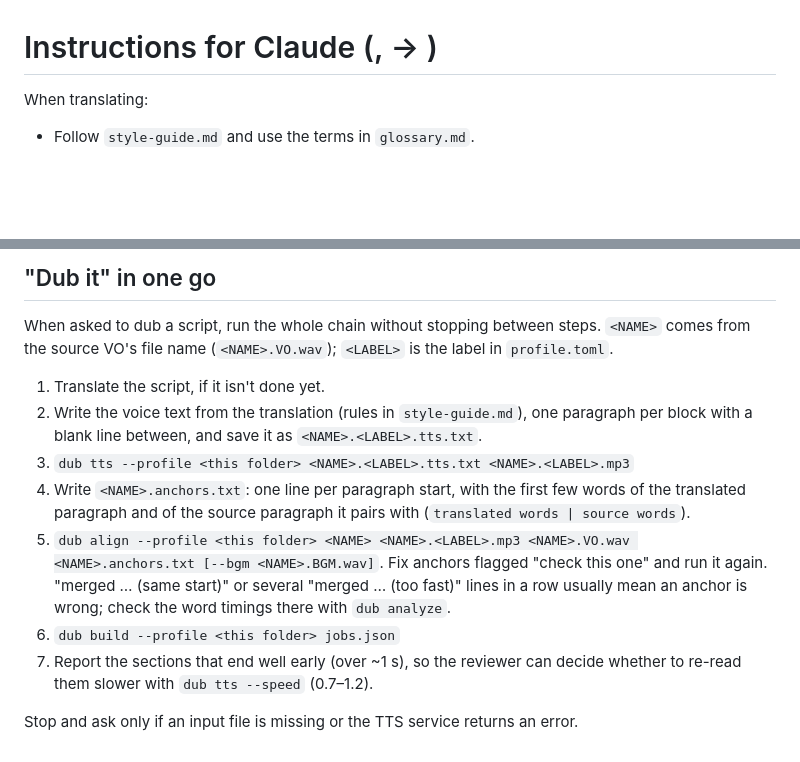
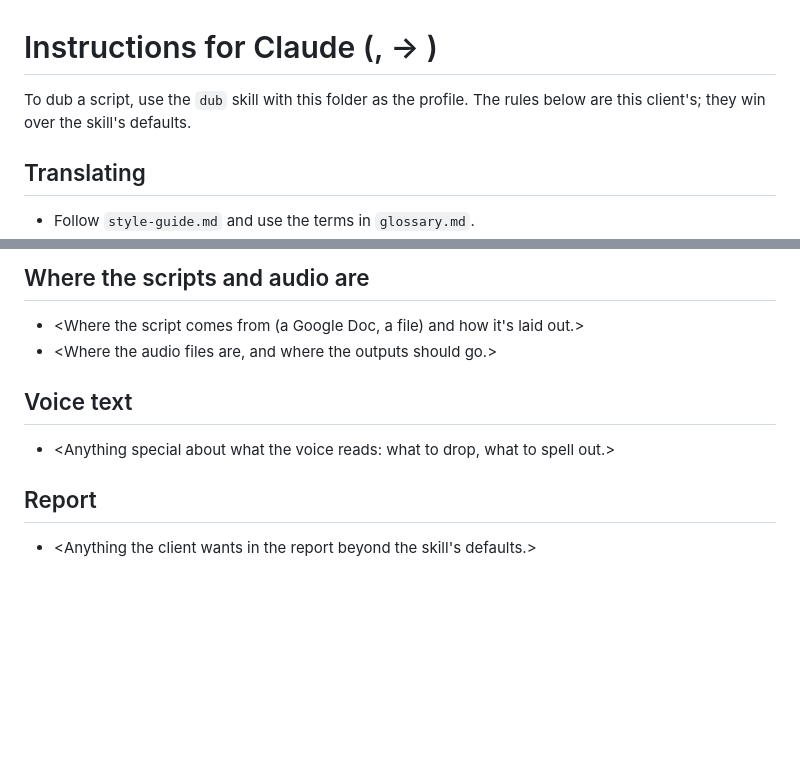
Before and after one commit to gabrielmlow21/dub-agent, a Markdown page: profiles/template/CLAUDE.md, 2 parts joined by grey strips. Drawn GitHub-style; blank space fills up the shorter version.

```diff
--- a/profiles/template/CLAUDE.md
+++ b/profiles/template/CLAUDE.md
@@ -1,4 +1,6 @@
 # Instructions for Claude (<client>, <source> → <target>)
 
-When translating:
+To dub a script, use the `dub` skill with this folder as the profile. The rules below are this client's; they win over the skill's defaults.
+
+## Translating
 - Follow `style-guide.md` and use the terms in `glossary.md`.
@@ -6,12 +9,10 @@ When translating:
 
-## "Dub it" in one go
-When asked to dub a script, run the whole chain without stopping between steps. `<NAME>` comes from the source VO's file name (`<NAME>.VO.wav`); `<LABEL>` is the label in `profile.toml`.
-1. Translate the script, if it isn't done yet.
-2. Write the voice text from the translation (rules in `style-guide.md`), one paragraph per block with a blank line between, and save it as `<NAME>.<LABEL>.tts.txt`.
-3. `dub tts --profile <this folder> <NAME>.<LABEL>.tts.txt <NAME>.<LABEL>.mp3`
-4. Write `<NAME>.anchors.txt`: one line per paragraph start, with the first few words of the translated paragraph and of the source paragraph it pairs with (`translated words | source words`).
-5. `dub align --profile <this folder> <NAME> <NAME>.<LABEL>.mp3 <NAME>.VO.wav <NAME>.anchors.txt [--bgm <NAME>.BGM.wav]`. Fix anchors flagged "check this one" and run it again. "merged … (same start)" or several "merged … (too fast)" lines in a row usually mean an anchor is wrong; check the word timings there with `dub analyze`.
-6. `dub build --profile <this folder> jobs.json`
-7. Report the sections that end well early (over ~1 s), so the reviewer can decide whether to re-read them slower with `dub tts --speed` (0.7–1.2).
+## Where the scripts and audio are
+- <Where the script comes from (a Google Doc, a file) and how it's laid out.>
+- <Where the audio files are, and where the outputs should go.>
 
-Stop and ask only if an input file is missing or the TTS service returns an error.
+## Voice text
+- <Anything special about what the voice reads: what to drop, what to spell out.>
+
+## Report
+- <Anything the client wants in the report beyond the skill's defaults.>
```
Also changed, not shown: other parts of profiles/template/CLAUDE.md (+2 -1 lines), README.md (+33 -7 lines), profiles/en-ms-bible/CLAUDE.md (+9 -14 lines), demo/poster.png, 10 other files.
